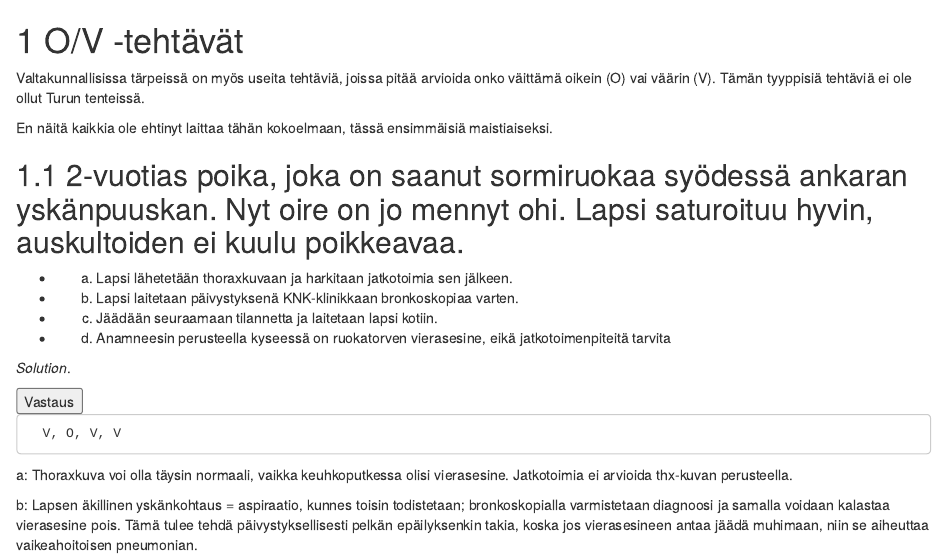
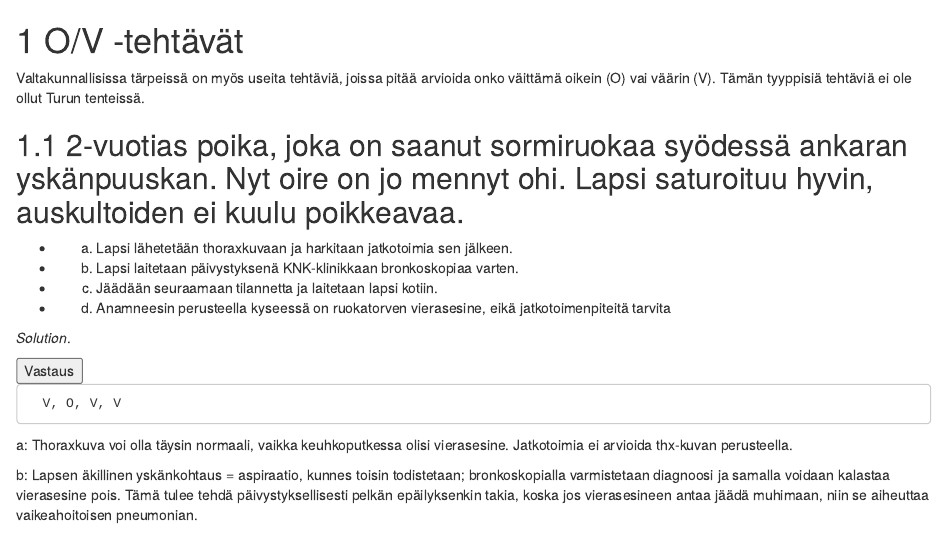
Before and after one commit to remokapanen/knktarpit, an R Markdown document (06-OV.Rmd): the page in a window 1100 px wide, from its top. Rendered offline with R 4.5, knitr and Pandoc, with nearby package versions; drawn as R Markdown's standard HTML page in place of the format the file asks for.

Commit message:
memopois

```diff
--- a/06-OV.Rmd
+++ b/06-OV.Rmd
@@ -1,8 +1,6 @@
 # O/V -tehtävät
 
 Valtakunnallisissa tärpeissä on myös useita tehtäviä, joissa pitää arvioida onko väittämä oikein (O) vai väärin (V). Tämän tyyppisiä tehtäviä ei ole ollut Turun tenteissä.
-
-En näitä kaikkia ole ehtinyt laittaa tähän kokoelmaan, tässä ensimmäisiä maistiaiseksi.
 
 ## 2-vuotias poika, joka on saanut sormiruokaa syödessä ankaran yskänpuuskan. Nyt oire on jo mennyt ohi. Lapsi saturoituu hyvin, auskultoiden ei kuulu poikkeavaa.
 
```
Also changed, not shown: 2 other files.
